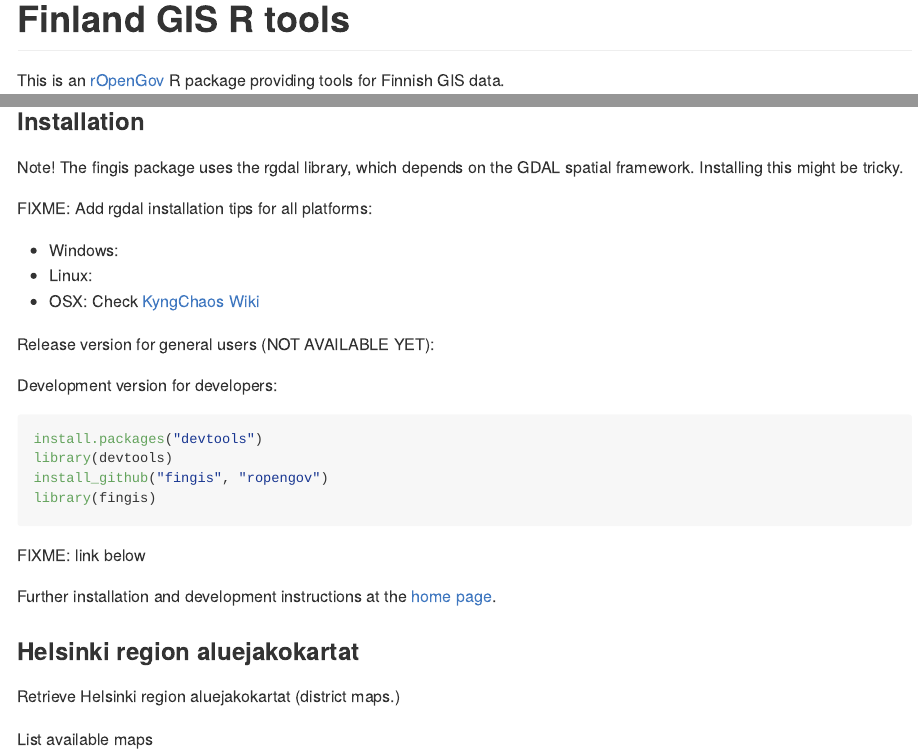
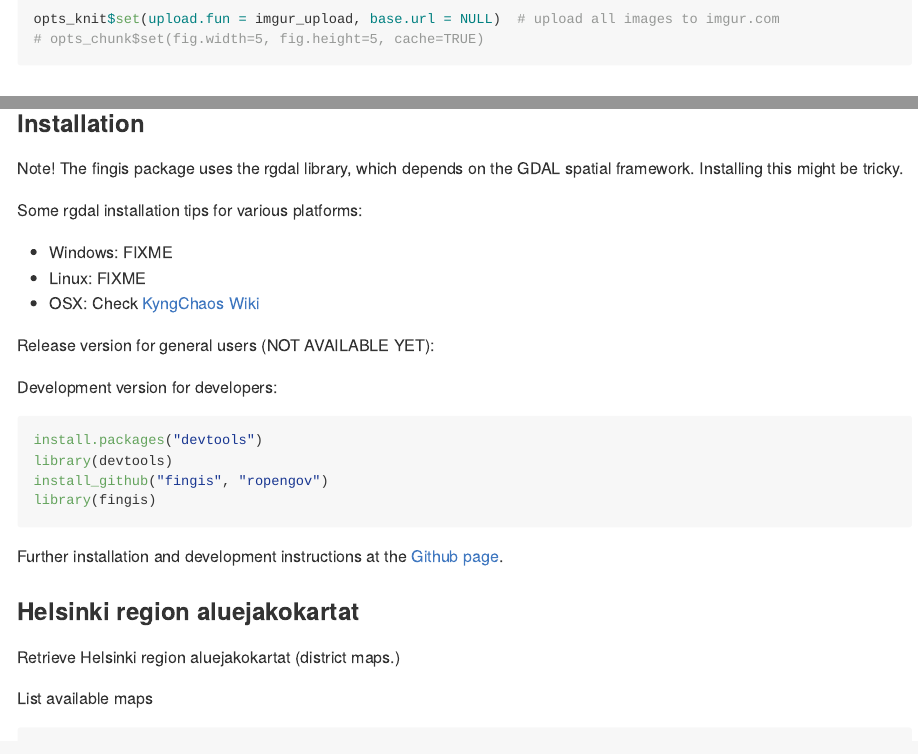
Before and after one commit to rOpenGov/geofi, an R Markdown document (vignettes/fingis_tutorial.Rmd): the page in a window 1100 px wide, from its top, and a second part further down, joined at a grey line. The pictures show the output file vignettes/fingis_tutorial.md that the author committed with the source, drawn offline in the style of GitHub.

Commit message:
Updated tutorial, uses imgur for figures

`````diff
--- a/vignettes/fingis_tutorial.Rmd
+++ b/vignettes/fingis_tutorial.Rmd
@@ -2,6 +2,11 @@
 %\VignetteEngine{knitr}
 %\VignetteIndexEntry{An R Markdown Vignette made with knitr}
 -->
+
+```{r setup}
+opts_knit$set(upload.fun = imgur_upload, base.url = NULL) # upload all images to imgur.com
+# opts_chunk$set(fig.width=5, fig.height=5, cache=TRUE)
+````
 
 Finland GIS R tools
 ===========
@@ -13,17 +18,17 @@ providing tools for Finnish GIS data.
 
 The following data sets are currently available:
 * [Installation](#installation)
-* [Helsinki region aluejakokartat](https://github.com/rOpenGov/fingis/#helsinki-region-aluejakokartat)
-* [Maanmittauslaitos](https://github.com/rOpenGov/fingis/#maanmittauslaitos)
-* [Geocoding](https://github.com/rOpenGov/fingis/#geocoding)
+* [Helsinki region aluejakokartat](#helsinki-region-aluejakokartat)
+* [Maanmittauslaitos](#maanmittauslaitos)
+* [Geocoding](#geocoding)
 
 ### Installation
 
 Note! The fingis package uses the rgdal library, which depends on the GDAL spatial framework. Installing this might be tricky.
 
-FIXME: Add rgdal installation tips for all platforms:
-* Windows:
-* Linux:
+Some rgdal installation tips for various platforms:
+* Windows: FIXME
+* Linux: FIXME
 * OSX: Check [KyngChaos Wiki](http://www.kyngchaos.com/software/frameworks)
 
 Release version for general users (NOT AVAILABLE YET):
@@ -38,9 +43,7 @@ install_github("fingis", "ropengov")
 library(fingis)
 ```
 
-FIXME: link below
-
-Further installation and development instructions at the [home
+Further installation and development instructions at the [Github
 page](https://github.com/rOpenGov/fingis).
 
 ### Helsinki region aluejakokartat
`````
Also changed, not shown: vignettes/fingis_tutorial.md, 1 other file.
